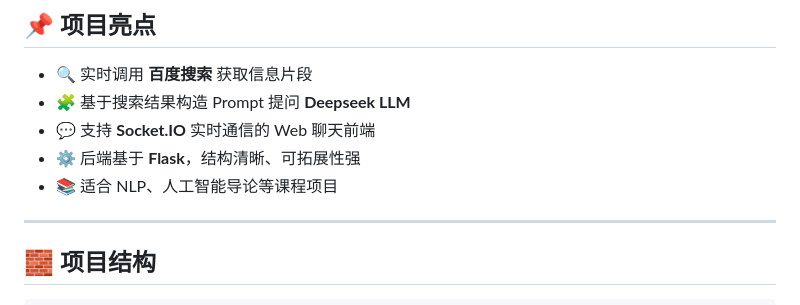
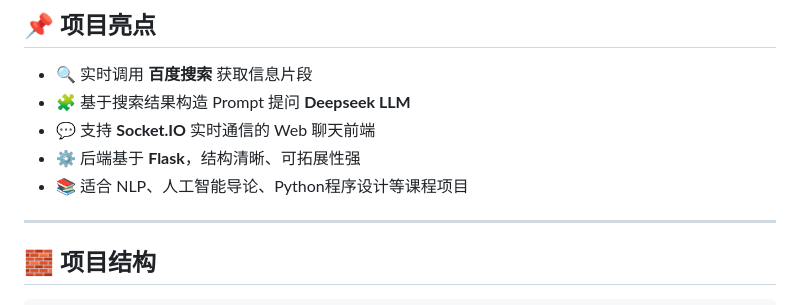
Before and after one commit to 11xiaoyi11/Baidu-Deepseek-, a Markdown page: README.md, the part around the change. Rendered like a GitHub page.

```diff
--- a/README.md
+++ b/README.md
@@ -10,7 +10,7 @@
 * 🧩 基于搜索结果构造 Prompt 提问 **Deepseek LLM**
 * 💬 支持 **Socket.IO** 实时通信的 Web 聊天前端
 * ⚙️ 后端基于 **Flask**，结构清晰、可拓展性强
-* 📚 适合 NLP、人工智能导论等课程项目
+* 📚 适合 NLP、人工智能导论、Python程序设计等课程项目
 
 ---
 
```
